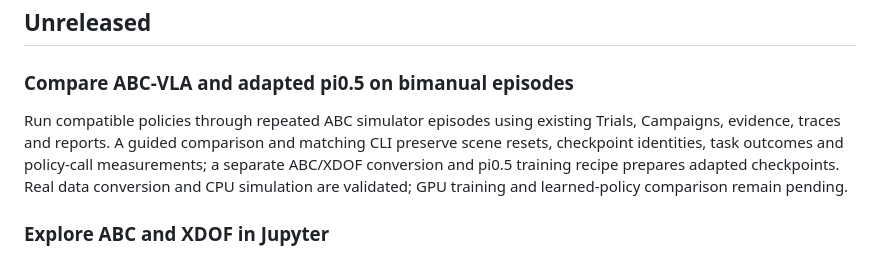
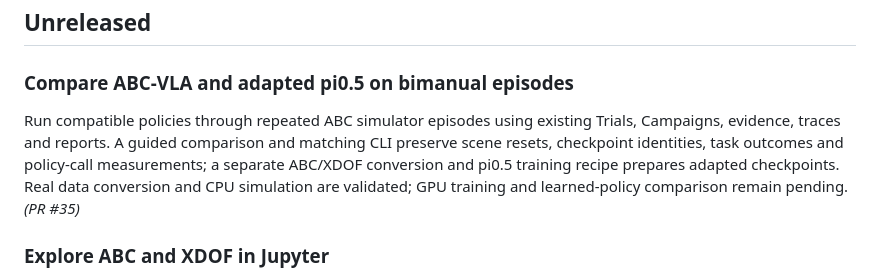
Before and after one commit to niksacdev/rove, a Markdown page: CHANGELOG.md, the part around the change. GitHub-like rendering.

Commit message:
Link ABC comparison release notes to PR 35

```diff
--- a/CHANGELOG.md
+++ b/CHANGELOG.md
@@ -10,7 +10,7 @@ Format: each entry includes the date, a short title, and a description of what c
 
 ### Compare ABC-VLA and adapted pi0.5 on bimanual episodes
 
-Run compatible policies through repeated ABC simulator episodes using existing Trials, Campaigns, evidence, traces and reports. A guided comparison and matching CLI preserve scene resets, checkpoint identities, task outcomes and policy-call measurements; a separate ABC/XDOF conversion and pi0.5 training recipe prepares adapted checkpoints. Real data conversion and CPU simulation are validated; GPU training and learned-policy comparison remain pending.
+Run compatible policies through repeated ABC simulator episodes using existing Trials, Campaigns, evidence, traces and reports. A guided comparison and matching CLI preserve scene resets, checkpoint identities, task outcomes and policy-call measurements; a separate ABC/XDOF conversion and pi0.5 training recipe prepares adapted checkpoints. Real data conversion and CPU simulation are validated; GPU training and learned-policy comparison remain pending. *(PR #35)*
 
 ### Explore ABC and XDOF in Jupyter
 
```
